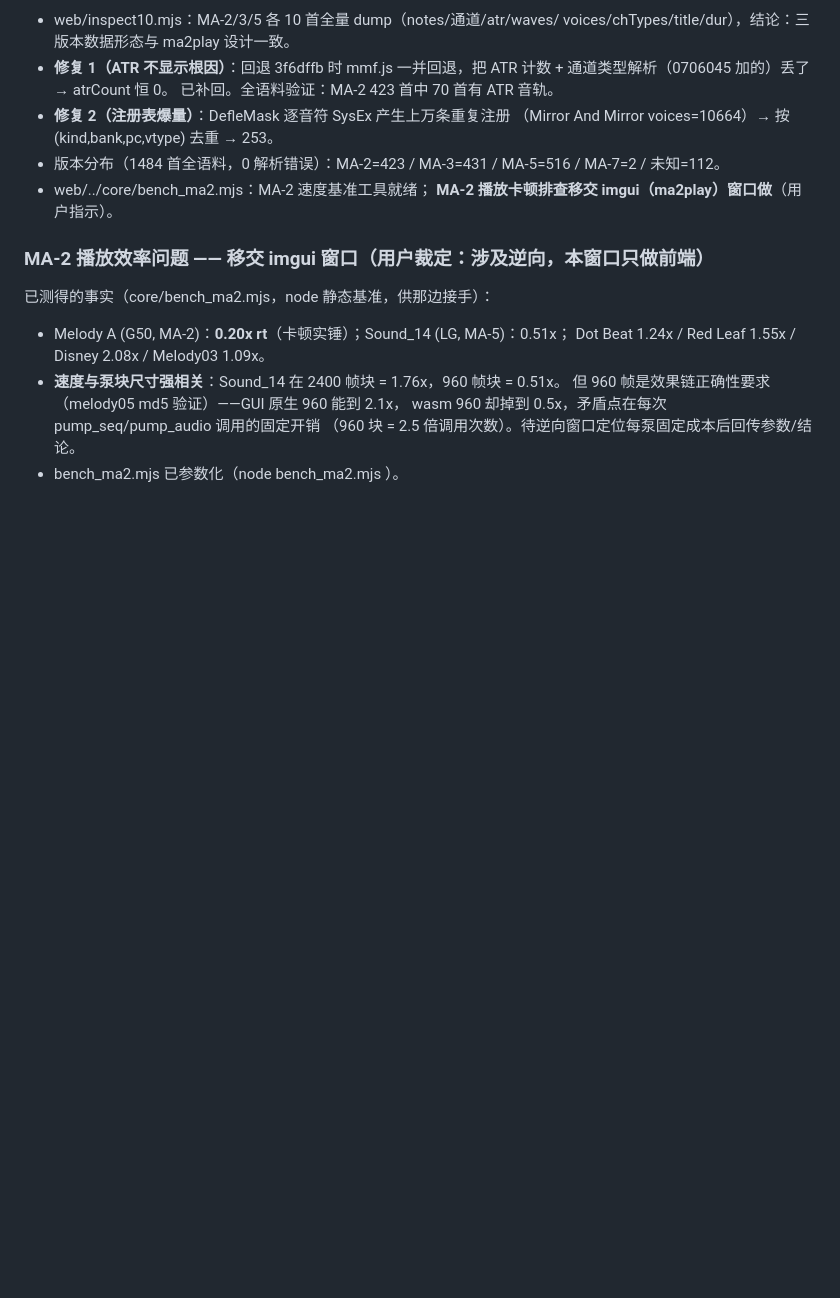
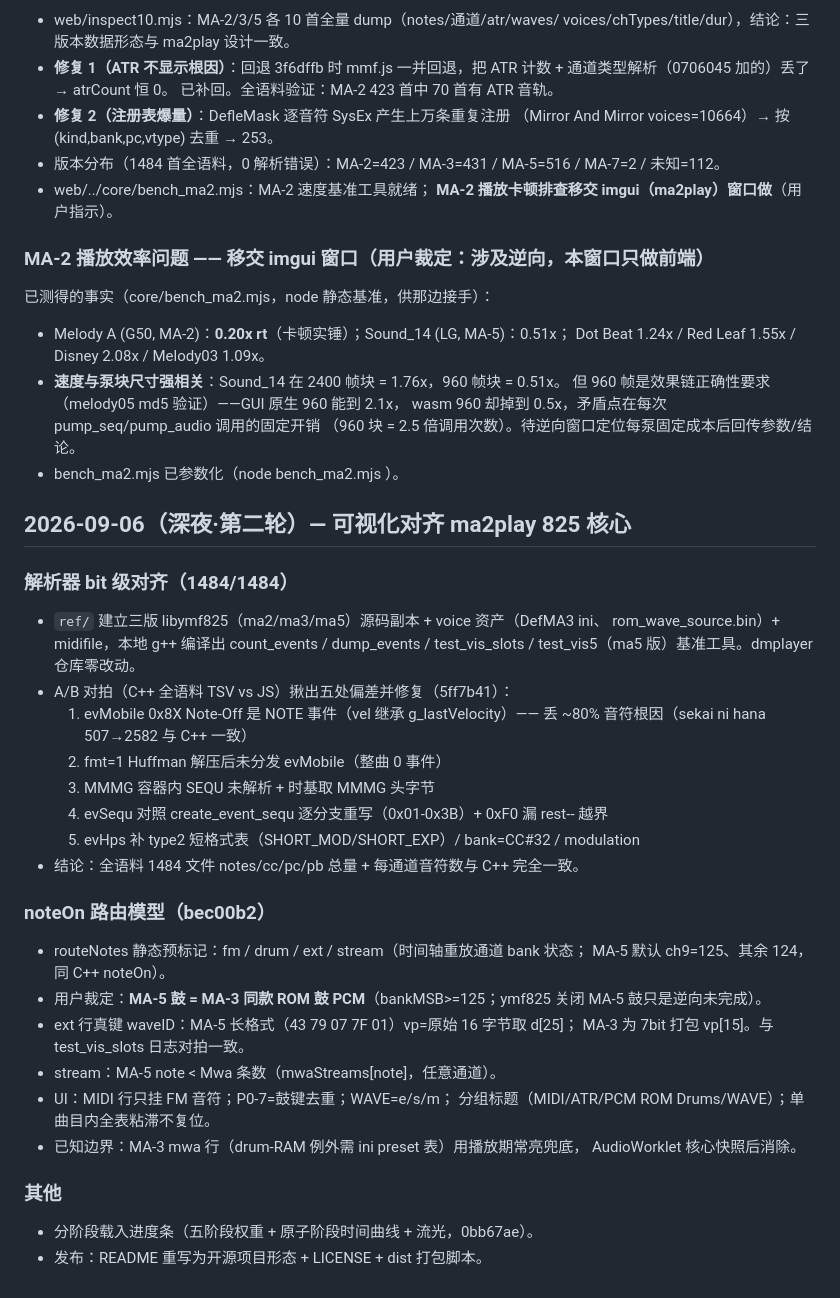
Before and after one commit to denjhang/ma5play_js, a Markdown page: docs/PROGRESS.md, the part around the change. Drawn GitHub-style; blank space fills up the shorter version.

Commit message:
docs: PROGRESS 第二轮——解析器对齐与路由模型

```diff
--- a/docs/PROGRESS.md
+++ b/docs/PROGRESS.md
@@ -369,3 +369,35 @@ smaf_window.cpp Render() 确认真实布局并复刻：
   wasm 960 却掉到 0.5x，矛盾点在每次 pump_seq/pump_audio 调用的固定开销
   （960 块 = 2.5 倍调用次数）。待逆向窗口定位每泵固定成本后回传参数/结论。
 - bench_ma2.mjs 已参数化（node bench_ma2.mjs <chunk>）。
+
+## 2026-09-06（深夜·第二轮）— 可视化对齐 ma2play 825 核心
+
+### 解析器 bit 级对齐（1484/1484）
+- `ref/` 建立三版 libymf825（ma2/ma3/ma5）源码副本 + voice 资产（DefMA3 ini、
+  rom_wave_source.bin）+ midifile，本地 g++ 编译出 count_events / dump_events /
+  test_vis_slots / test_vis5（ma5 版）基准工具。dmplayer 仓库零改动。
+- A/B 对拍（C++ 全语料 TSV vs JS）揪出五处偏差并修复（5ff7b41）：
+  1. evMobile 0x8X Note-Off 是 NOTE 事件（vel 继承 g_lastVelocity）——
+     丢 ~80% 音符根因（sekai ni hana 507→2582 与 C++ 一致）
+  2. fmt=1 Huffman 解压后未分发 evMobile（整曲 0 事件）
+  3. MMMG 容器内 SEQU 未解析 + 时基取 MMMG 头字节
+  4. evSequ 对照 create_event_sequ 逐分支重写（0x01-0x3B）+ 0xF0 漏 rest-- 越界
+  5. evHps 补 type2 短格式表（SHORT_MOD/SHORT_EXP）/ bank=CC#32 / modulation
+- 结论：全语料 1484 文件 notes/cc/pc/pb 总量 + 每通道音符数与 C++ 完全一致。
+
+### noteOn 路由模型（bec00b2）
+- routeNotes 静态预标记：fm / drum / ext / stream（时间轴重放通道 bank 状态；
+  MA-5 默认 ch9=125、其余 124，同 C++ noteOn）。
+- 用户裁定：**MA-5 鼓 = MA-3 同款 ROM 鼓 PCM**（bankMSB>=125；ymf825 关闭
+  MA-5 鼓只是逆向未完成）。
+- ext 行真键 waveID：MA-5 长格式（43 79 07 7F 01）vp=原始 16 字节取 d[25]；
+  MA-3 为 7bit 打包 vp[15]。与 test_vis_slots 日志对拍一致。
+- stream：MA-5 note < Mwa 条数（mwaStreams[note]，任意通道）。
+- UI：MIDI 行只挂 FM 音符；P0-7=鼓键去重；WAVE=e<waveID>/s<idx>/m<idx>；
+  分组标题（MIDI/ATR/PCM ROM Drums/WAVE）；单曲目内全表粘滞不复位。
+- 已知边界：MA-3 mwa 行（drum-RAM 例外需 ini preset 表）用播放期常亮兜底，
+  AudioWorklet 核心快照后消除。
+
+### 其他
+- 分阶段载入进度条（五阶段权重 + 原子阶段时间曲线 + 流光，0bb67ae）。
+- 发布：README 重写为开源项目形态 + LICENSE + dist 打包脚本。
```
